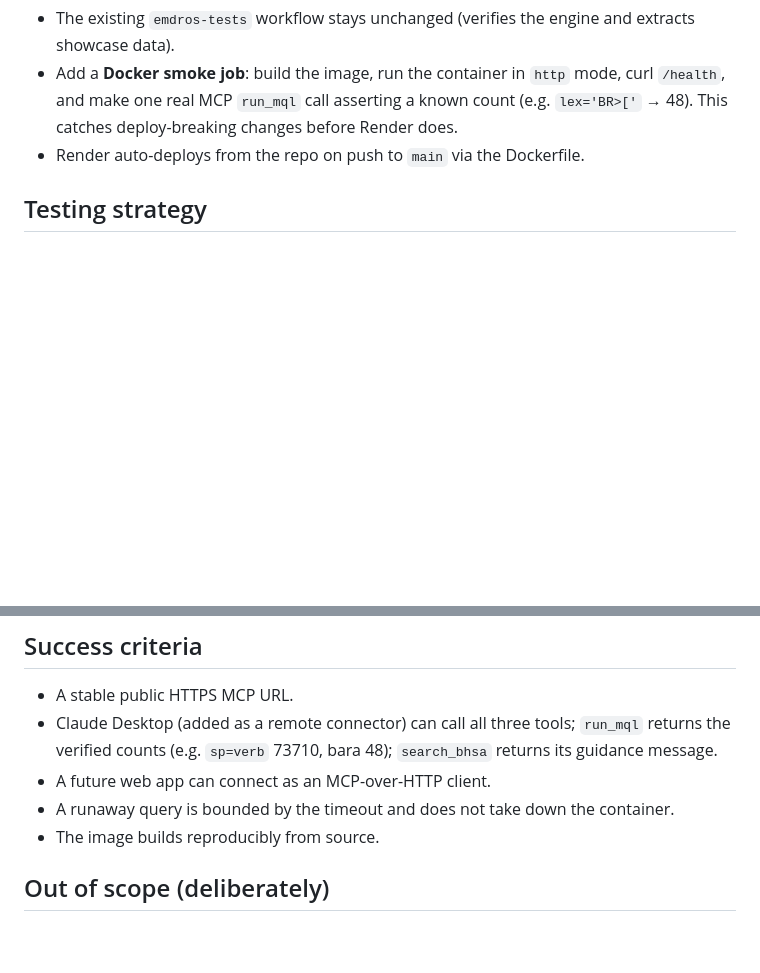
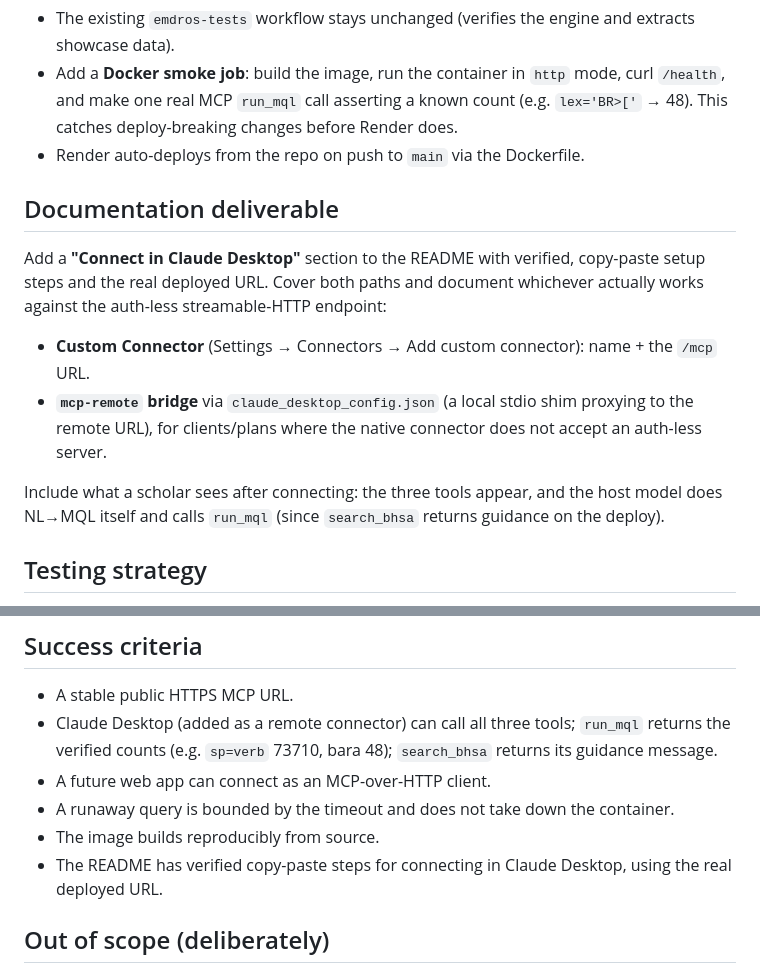
Before and after one commit to Jossifresben/shebanq-mcp, a Markdown page: docs/specs/2026-06-09-mcp-deploy-design.md, 2 parts joined by grey strips. Drawn GitHub-style; blank space fills up the shorter version.

Commit message:
docs: add Claude Desktop connection README deliverable to deploy spec
Co-Authored-By: Claude Opus 4.8 <noreply@anthropic.com>

```diff
--- a/docs/specs/2026-06-09-mcp-deploy-design.md
+++ b/docs/specs/2026-06-09-mcp-deploy-design.md
@@ -108,6 +108,22 @@ pool is engaged in `http` mode.
   does.
 - Render auto-deploys from the repo on push to `main` via the Dockerfile.
 
+## Documentation deliverable
+
+Add a **"Connect in Claude Desktop"** section to the README with verified,
+copy-paste setup steps and the real deployed URL. Cover both paths and document
+whichever actually works against the auth-less streamable-HTTP endpoint:
+
+- **Custom Connector** (Settings → Connectors → Add custom connector): name +
+  the `/mcp` URL.
+- **`mcp-remote` bridge** via `claude_desktop_config.json` (a local stdio shim
+  proxying to the remote URL), for clients/plans where the native connector does
+  not accept an auth-less server.
+
+Include what a scholar sees after connecting: the three tools appear, and the
+host model does NL→MQL itself and calls `run_mql` (since `search_bhsa` returns
+guidance on the deploy).
+
 ## Testing strategy
 
 - Existing unit tests unchanged (run in stdio/local path).
@@ -129,6 +145,8 @@ pool is engaged in `http` mode.
 - A future web app can connect as an MCP-over-HTTP client.
 - A runaway query is bounded by the timeout and does not take down the container.
 - The image builds reproducibly from source.
+- The README has verified copy-paste steps for connecting in Claude Desktop,
+  using the real deployed URL.
 
 ## Out of scope (deliberately)
 
```
